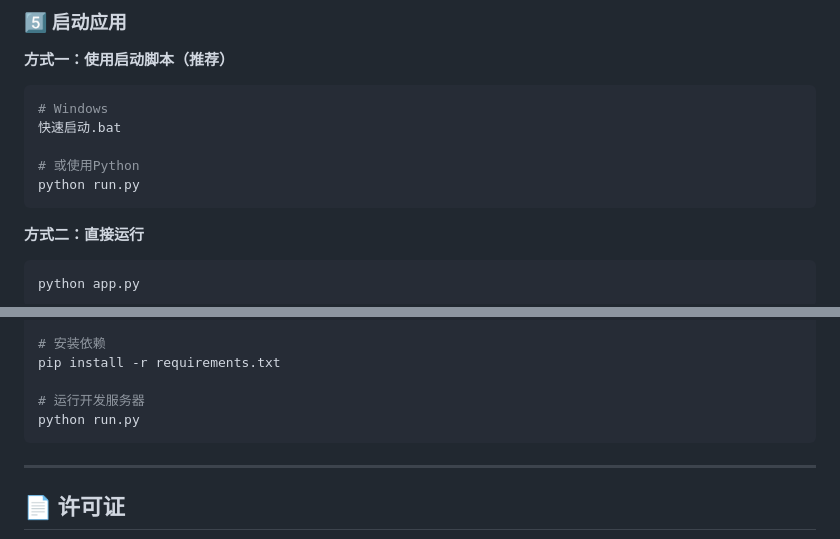
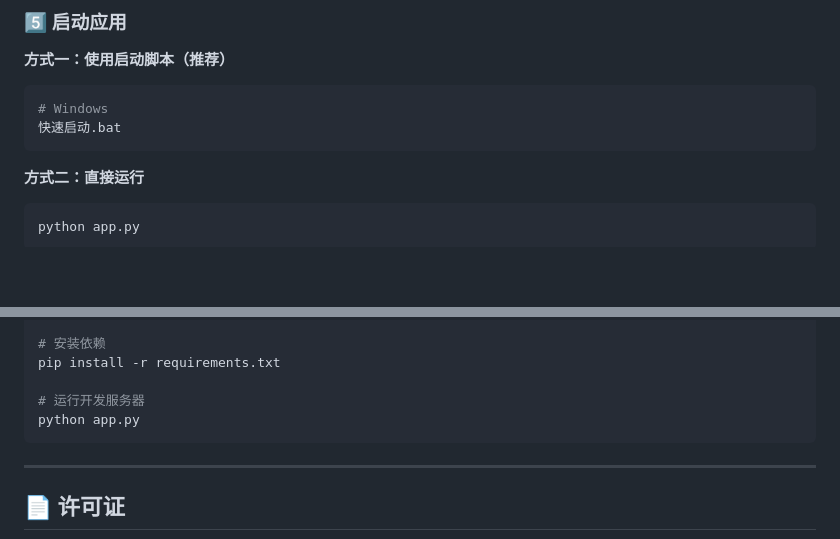
Before and after one commit to zhengshuanghao/git_homework_3, a Markdown page: README.md, 2 parts joined by grey strips. Rendered like a GitHub page; blank space fills up the shorter version.

````diff
--- a/README.md
+++ b/README.md
@@ -148,9 +148,6 @@ ALTER TABLE expenses DISABLE ROW LEVEL SECURITY;
 ```bash
 # Windows
 快速启动.bat
-
-# 或使用Python
-python run.py
 ```
 
 **方式二：直接运行**
@@ -426,7 +422,7 @@ source .venv/bin/activate
 pip install -r requirements.txt
 
 # 运行开发服务器
-python run.py
+python app.py
 ```
 
 ---
````
Also changed, not shown: other parts of README.md (+5 -6 lines).
